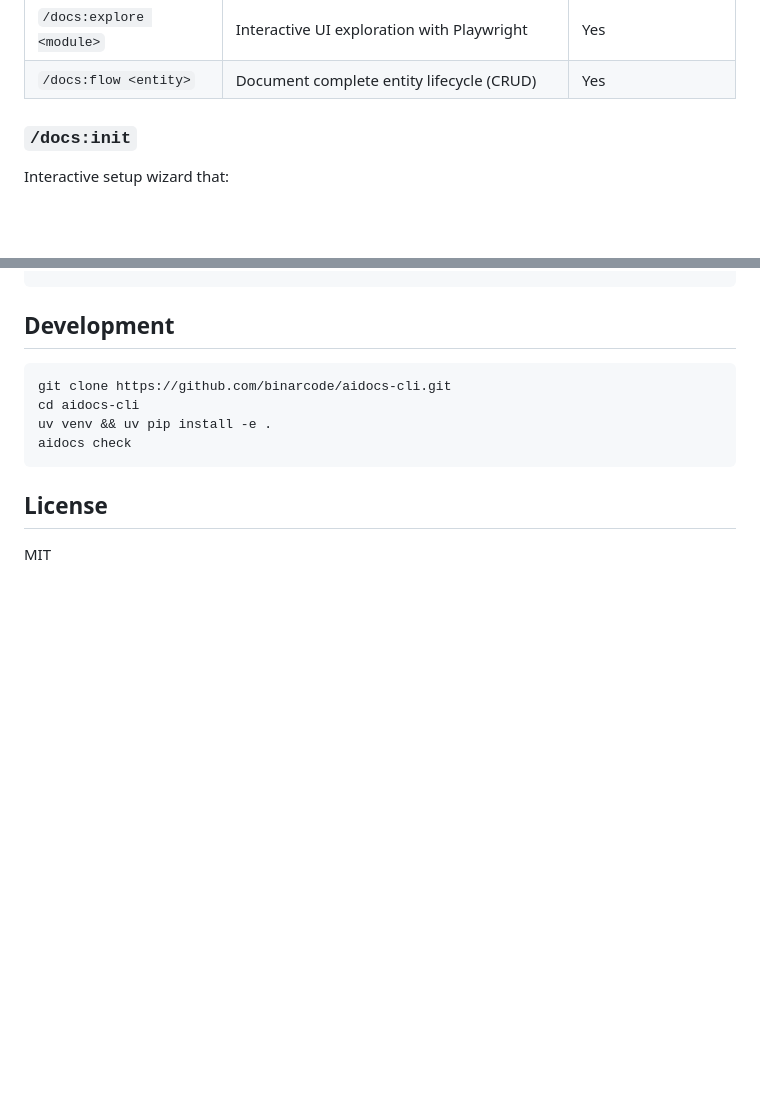
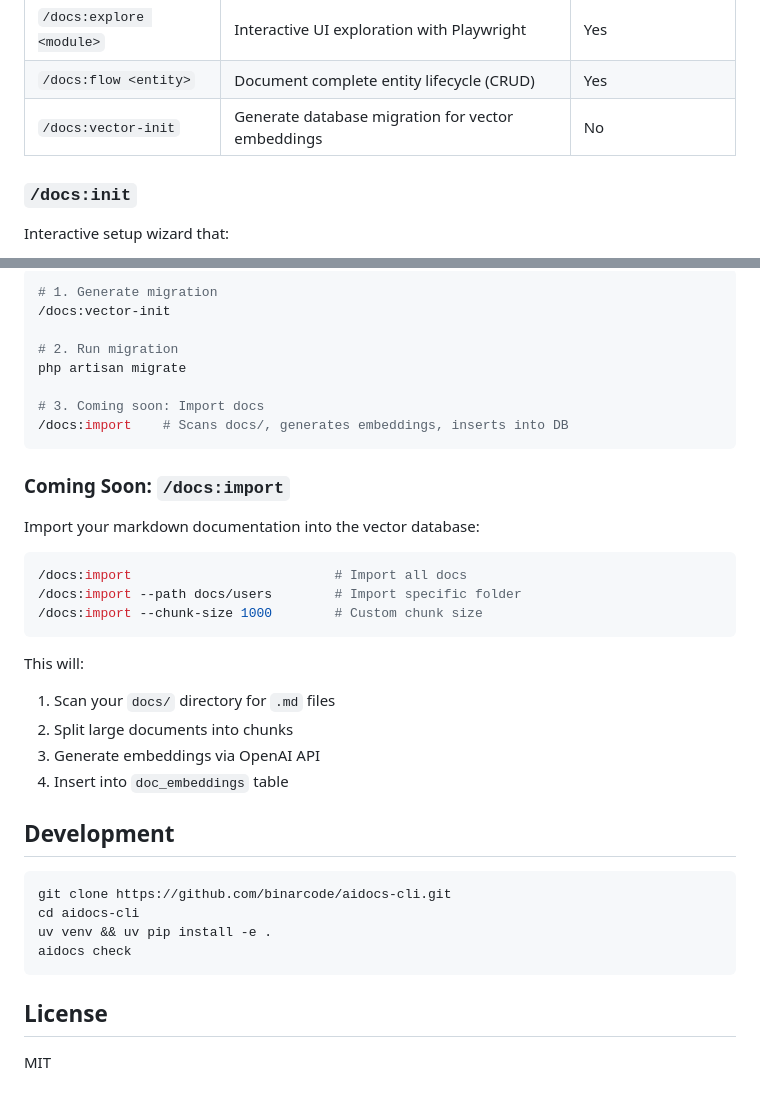
Before and after one commit to BinarCode/aidocs-cli, a Markdown page: README.md, 2 parts joined by grey strips. Rendered like a GitHub page; blank space fills up the shorter version.

````diff
--- a/README.md
+++ b/README.md
@@ -184,6 +184,7 @@ After running `aidocs init`, these commands are available in Claude Code:
 | `/docs:execute` | Execute plan, generate all docs | Yes |
 | `/docs:explore <module>` | Interactive UI exploration with Playwright | Yes |
 | `/docs:flow <entity>` | Document complete entity lifecycle (CRUD) | Yes |
+| `/docs:vector-init` | Generate database migration for vector embeddings | No |
 
 ### `/docs:init`
 
@@ -539,3 +606,30 @@ Add to your `~/.claude.json` or project `.mcp.json`:
+```bash
+# 1. Generate migration
+/docs:vector-init
+
+# 2. Run migration
+php artisan migrate
+
+# 3. Coming soon: Import docs
+/docs:import    # Scans docs/, generates embeddings, inserts into DB
+```
+
+### Coming Soon: `/docs:import`
+
+Import your markdown documentation into the vector database:
+
+```bash
+/docs:import                          # Import all docs
+/docs:import --path docs/users        # Import specific folder
+/docs:import --chunk-size 1000        # Custom chunk size
+```
+
+This will:
+1. Scan your `docs/` directory for `.md` files
+2. Split large documents into chunks
+3. Generate embeddings via OpenAI API
+4. Insert into `doc_embeddings` table
+
 ## Development
 
 ```bash
````
Also changed, not shown: other parts of README.md (+66 -0 lines), 2 other files.
